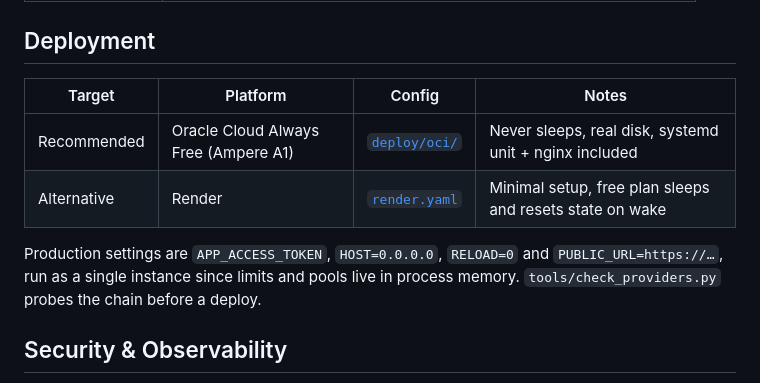
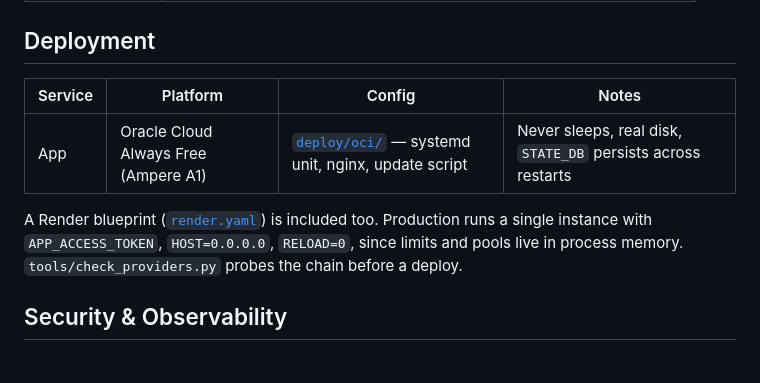
Before and after one commit to coder-red/first-principle-bot, a Markdown page: README.md, the part around the change. Drawn GitHub-style.

Commit message:
docs: deployment states where the app runs, not hosting advice

```diff
--- a/README.md
+++ b/README.md
@@ -90,12 +90,11 @@ Every claim carries a tag:
 
 ## Deployment
 
-| Target | Platform | Config | Notes |
+| Service | Platform | Config | Notes |
 |---|---|---|---|
-| Recommended | Oracle Cloud Always Free (Ampere A1) | [`deploy/oci/`](deploy/oci/) | Never sleeps, real disk, systemd unit + nginx included |
-| Alternative | Render | [`render.yaml`](render.yaml) | Minimal setup, free plan sleeps and resets state on wake |
+| App | Oracle Cloud Always Free (Ampere A1) | [`deploy/oci/`](deploy/oci/) — systemd unit, nginx, update script | Never sleeps, real disk, `STATE_DB` persists across restarts |
 
-Production settings are `APP_ACCESS_TOKEN`, `HOST=0.0.0.0`, `RELOAD=0` and `PUBLIC_URL=https://…`, run as a single instance since limits and pools live in process memory. `tools/check_providers.py` probes the chain before a deploy.
+A Render blueprint ([`render.yaml`](render.yaml)) is included too. Production runs a single instance with `APP_ACCESS_TOKEN`, `HOST=0.0.0.0`, `RELOAD=0`, since limits and pools live in process memory. `tools/check_providers.py` probes the chain before a deploy.
 
 ## Security & Observability
 
```
